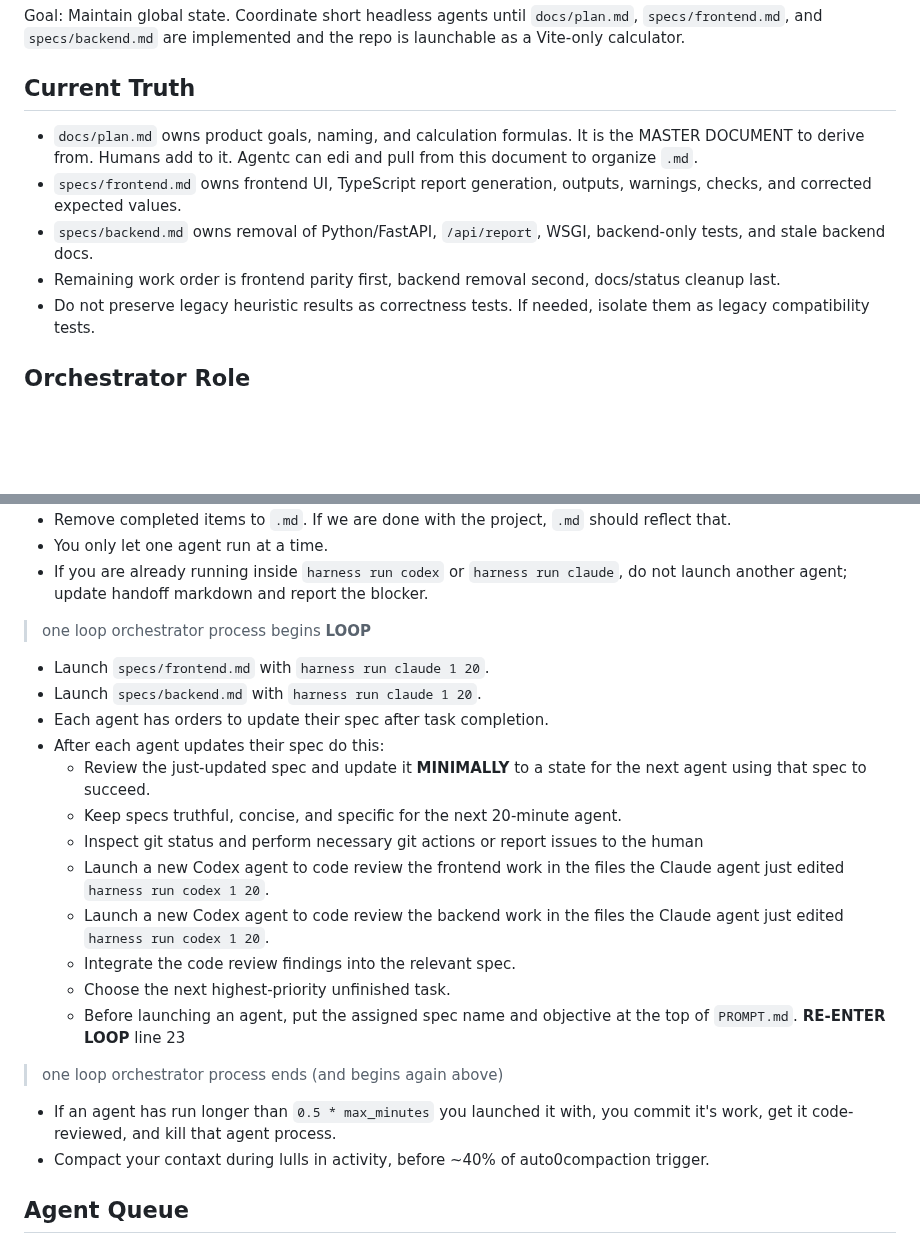
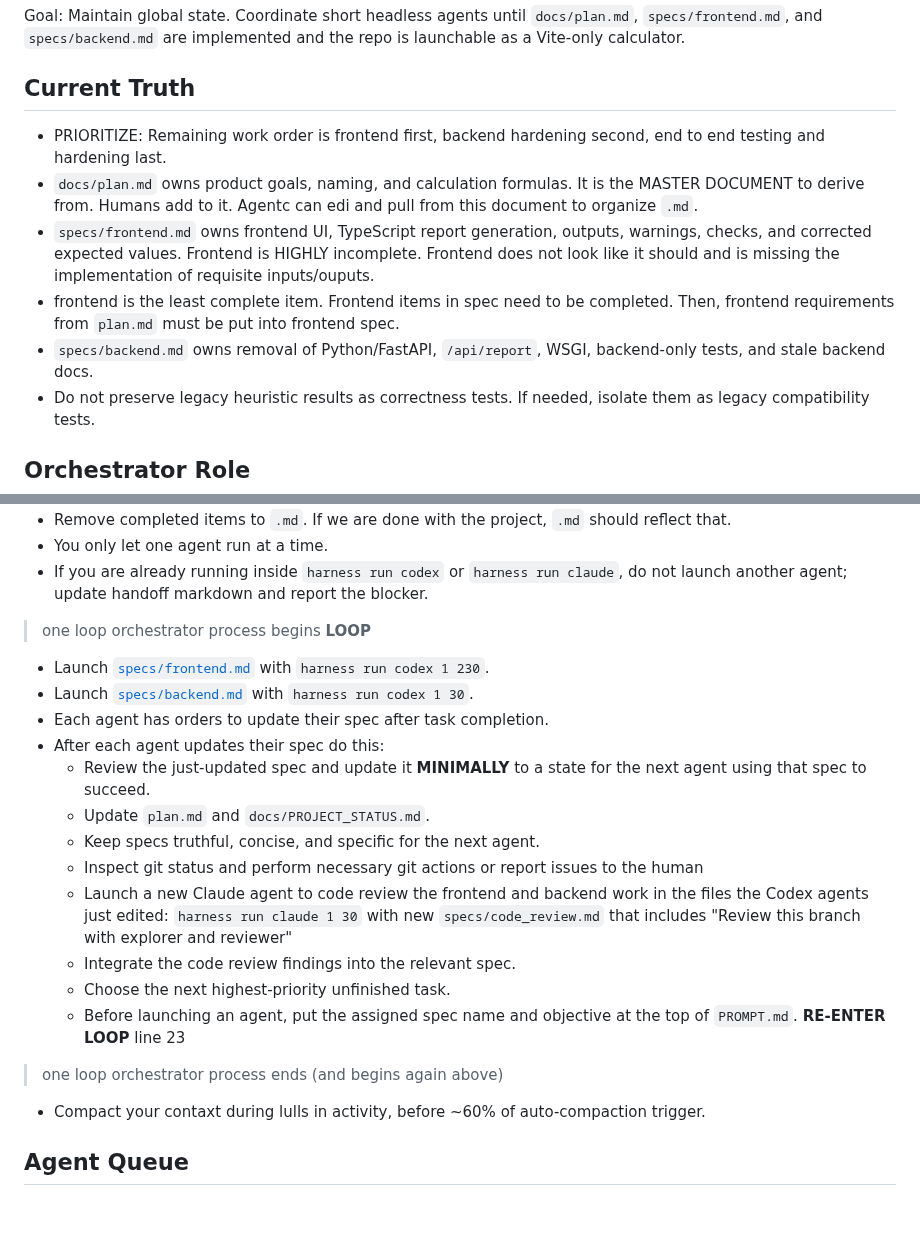
Before and after one commit to rxdt/ai_deployment_calculator, a Markdown page: specs/orchestrate.md, 2 parts joined by grey strips. GitHub-like rendering; blank space fills up the shorter version.

```diff
--- a/specs/orchestrate.md
+++ b/specs/orchestrate.md
@@ -4,10 +4,11 @@ Goal: Maintain global state. Coordinate short headless agents until `docs/plan.m
 
 ## Current Truth
 
+- PRIORITIZE: Remaining work order is frontend first, backend hardening second, end to end testing and hardening last.
 - `docs/plan.md` owns product goals, naming, and calculation formulas. It is the MASTER DOCUMENT to derive from. Humans add to it. Agentc can edi and pull from this document to organize `.md`.
-- `specs/frontend.md` owns frontend UI, TypeScript report generation, outputs, warnings, checks, and corrected expected values.
+- `specs/frontend.md` owns frontend UI, TypeScript report generation, outputs, warnings, checks, and corrected expected values. Frontend is HIGHLY incomplete. Frontend does not look like it should and is missing the implementation of requisite inputs/ouputs.
+- frontend is the least complete item. Frontend items in spec need to be completed. Then, frontend requirements from `plan.md` must be put into frontend spec.
 - `specs/backend.md` owns removal of Python/FastAPI, `/api/report`, WSGI, backend-only tests, and stale backend docs.
-- Remaining work order is frontend parity first, backend removal second, docs/status cleanup last.
 - Do not preserve legacy heuristic results as correctness tests. If needed, isolate them as legacy compatibility tests.
 
 ## Orchestrator Role
@@ -21,23 +22,22 @@ Goal: Maintain global state. Coordinate short headless agents until `docs/plan.m
 
 > one loop orchestrator process begins
 **LOOP**
-- Launch `specs/frontend.md` with `harness run claude 1 20`.
-- Launch `specs/backend.md` with `harness run claude 1 20`.
+- Launch [`specs/frontend.md`](frontend.md) with `harness run codex 1 230`.
+- Launch [`specs/backend.md`](backend.md) with `harness run codex 1 30`.
 - Each agent has orders to update their spec after task completion.
 - After each agent updates their spec do this:
   - Review the just-updated spec and update it **MINIMALLY** to a state for the next agent using that spec to succeed.
-  - Keep specs truthful, concise, and specific for the next 20-minute agent.
+  - Update `plan.md` and `docs/PROJECT_STATUS.md`.
+  - Keep specs truthful, concise, and specific for the next agent.
   - Inspect git status and perform necessary git actions or report issues to the human
-  - Launch a new Codex agent to code review the frontend work in the files the Claude agent just edited `harness run codex 1 20`.
-  - Launch a new Codex agent to code review the backend work in the files the Claude agent just edited `harness run codex 1 20`.
+  - Launch a new Claude agent to code review the frontend and backend work in the files the Codex agents just edited: `harness run claude 1 30` with new `specs/code_review.md` that includes "Review this branch with explorer and reviewer"
   - Integrate the code review findings into the relevant spec.
   - Choose the next highest-priority unfinished task.
   - Before launching an agent, put the assigned spec name and objective at the top of `PROMPT.md`.
 **RE-ENTER LOOP** line 23
 > one loop orchestrator process ends (and begins again above)
 
-- If an agent has run longer than `0.5 * max_minutes` you launched it with, you commit it's work, get it code-reviewed, and kill that agent process.
-- Compact your contaxt during lulls in activity, before ~40% of auto0compaction trigger.
+- Compact your contaxt during lulls in activity, before ~60% of auto-compaction trigger.
 
 ## Agent Queue
 
```
Also changed, not shown: docs/PROJECT_STATUS.md (+11 -8 lines).
